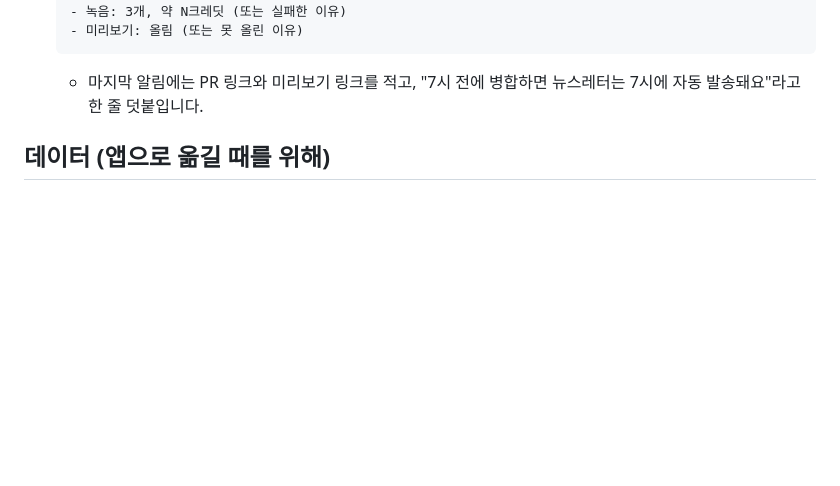
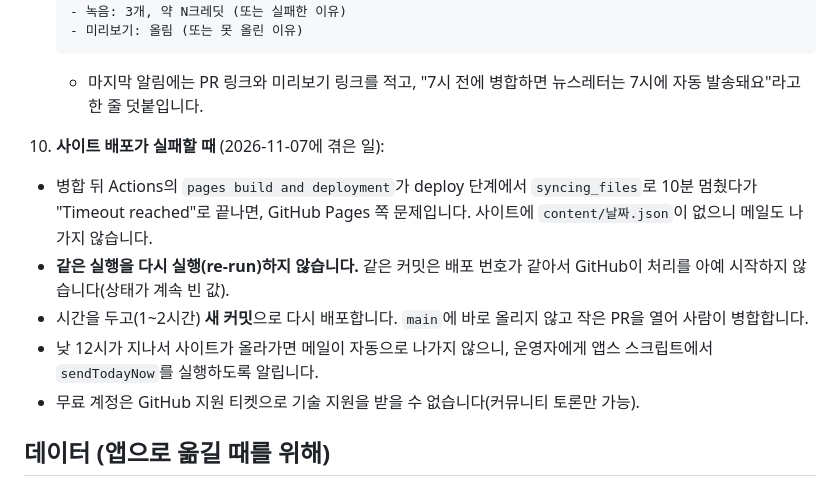
Before and after one commit to ArtricX/ailab, a Markdown page: CLAUDE.md, the part around the change. Drawn GitHub-style; blank space fills up the shorter version.

Commit message:
사이트 배포 실패 때 할 일 적어 두기 (새 커밋으로 다시 배포)
Co-Authored-By: Claude Opus 5.5 <noreply@anthropic.com>
Claude-Session: https://claude.ai/code/session_01TpvqMbSpQr8suqUrLPvUi6

````diff
--- a/CLAUDE.md
+++ b/CLAUDE.md
@@ -84,6 +84,12 @@
    - 미리보기: 올림 (또는 못 올린 이유)
    ```
    - 마지막 알림에는 PR 링크와 미리보기 링크를 적고, "7시 전에 병합하면 뉴스레터는 7시에 자동 발송돼요"라고 한 줄 덧붙입니다.
+10. **사이트 배포가 실패할 때** (2026-11-07에 겪은 일):
+   - 병합 뒤 Actions의 `pages build and deployment`가 deploy 단계에서 `syncing_files`로 10분 멈췄다가 "Timeout reached"로 끝나면, GitHub Pages 쪽 문제입니다. 사이트에 `content/날짜.json`이 없으니 메일도 나가지 않습니다.
+   - **같은 실행을 다시 실행(re-run)하지 않습니다.** 같은 커밋은 배포 번호가 같아서 GitHub이 처리를 아예 시작하지 않습니다(상태가 계속 빈 값).
+   - 시간을 두고(1~2시간) **새 커밋**으로 다시 배포합니다. `main`에 바로 올리지 않고 작은 PR을 열어 사람이 병합합니다.
+   - 낮 12시가 지나서 사이트가 올라가면 메일이 자동으로 나가지 않으니, 운영자에게 앱스 스크립트에서 `sendTodayNow`를 실행하도록 알립니다.
+   - 무료 계정은 GitHub 지원 티켓으로 기술 지원을 받을 수 없습니다(커뮤니티 토론만 가능).
 
 ## 데이터 (앱으로 옮길 때를 위해)
 - 글 페이지가 원본이고, `content/`의 데이터는 거기서 자동으로 만들어집니다(`content/README.md`에 구조 설명). 손으로 고치지 않습니다.
````
